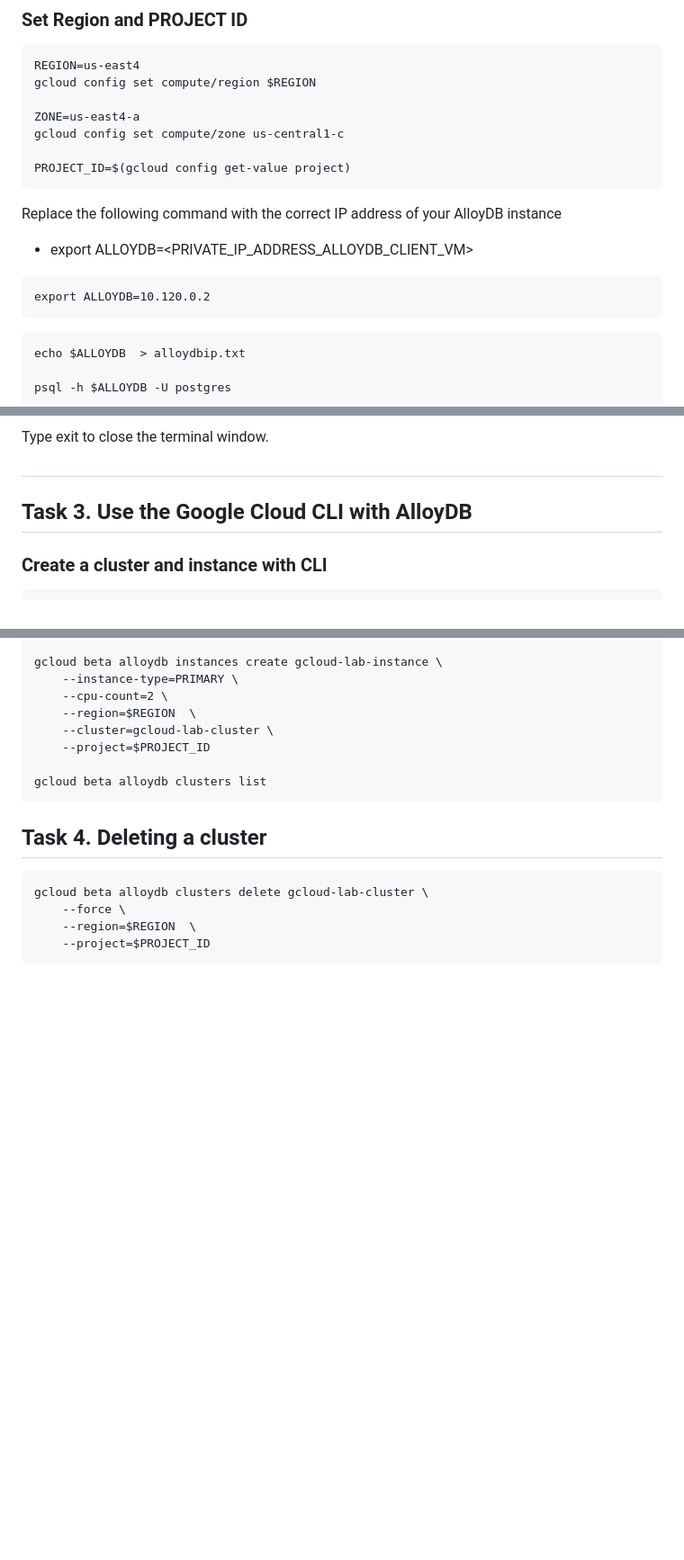
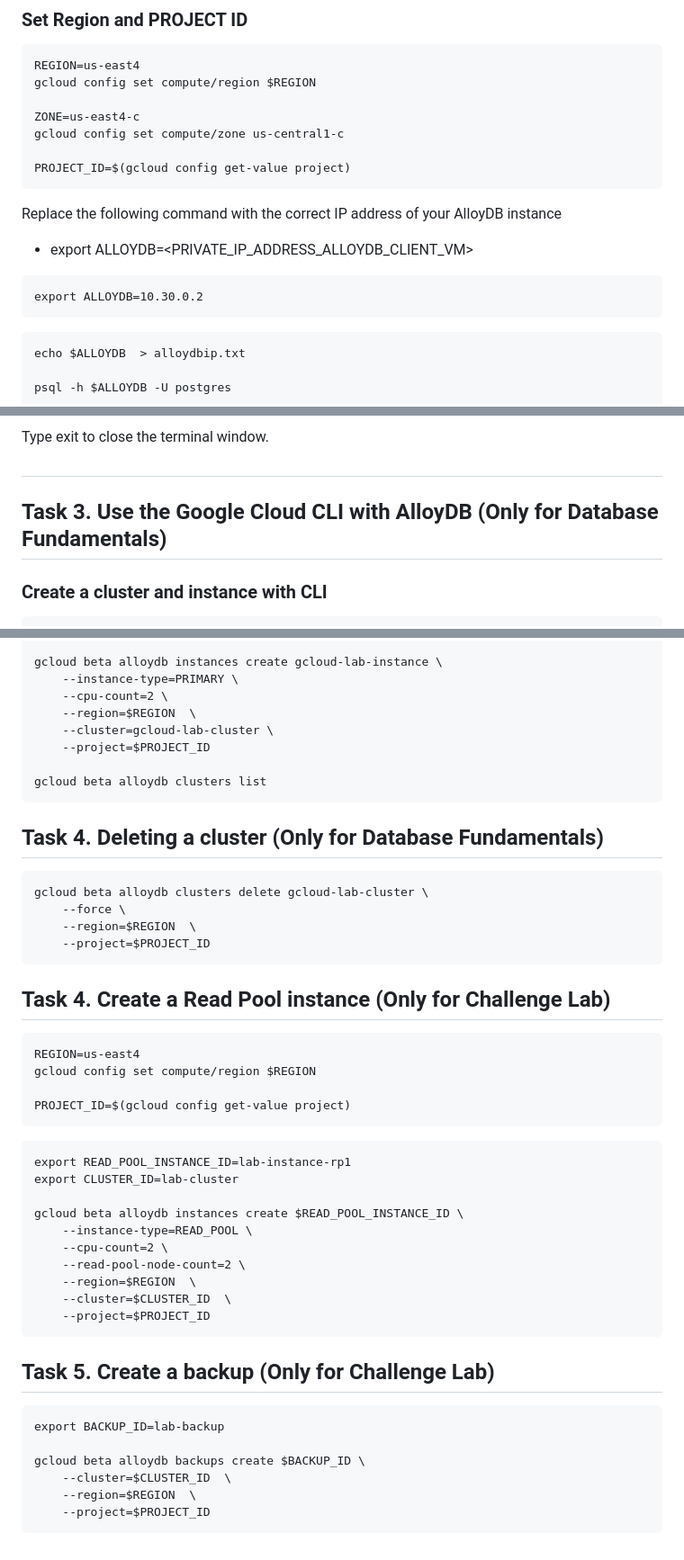
Before and after one commit to jasmohan-narula/google-cloud-skills-boost-labs, a Markdown page: Create and Manage AlloyDB Databases/AlloyDB - Database Fundamentals/README.md, 3 parts joined by grey strips. Shown: that part at 90% size. Drawn GitHub-style; blank space fills up the shorter version.

````diff
--- a/Create and Manage AlloyDB Databases/AlloyDB - Database Fundamentals/README.md
+++ b/Create and Manage AlloyDB Databases/AlloyDB - Database Fundamentals/README.md
@@ -84,7 +85,7 @@ Once inside the VM terminal,
 REGION=us-east4
 gcloud config set compute/region $REGION
 
-ZONE=us-east4-a
+ZONE=us-east4-c
 gcloud config set compute/zone us-central1-c
 
 PROJECT_ID=$(gcloud config get-value project)
@@ -93,7 +94,7 @@ PROJECT_ID=$(gcloud config get-value project)
 Replace the following command  with the  correct IP address of your AlloyDB instance
 - export ALLOYDB=<PRIVATE_IP_ADDRESS_ALLOYDB_CLIENT_VM>
 ```
-export ALLOYDB=10.120.0.2
+export ALLOYDB=10.30.0.2
 ```
 
 ```
@@ -156,7 +206,7 @@ Type exit to close the terminal window.
 
 
 ##
-## Task 3. Use the Google Cloud CLI with AlloyDB
+## Task 3. Use the Google Cloud CLI with AlloyDB  (Only for Database Fundamentals)
 
 ### Create a cluster and instance with CLI
 ```
@@ -177,10 +227,44 @@ gcloud beta alloydb clusters list
 ```
 
 
-## Task 4. Deleting a cluster
+## Task 4. Deleting a cluster (Only for Database Fundamentals)
 ```
 gcloud beta alloydb clusters delete gcloud-lab-cluster \
     --force \
     --region=$REGION  \
     --project=$PROJECT_ID
 ```
+
+
+
+## Task 4. Create a Read Pool instance (Only for Challenge Lab)
+```
+REGION=us-east4
+gcloud config set compute/region $REGION
+
+PROJECT_ID=$(gcloud config get-value project)
+```
+
+```
+export READ_POOL_INSTANCE_ID=lab-instance-rp1
+export CLUSTER_ID=lab-cluster
+
+gcloud beta alloydb instances create $READ_POOL_INSTANCE_ID \
+    --instance-type=READ_POOL \
+    --cpu-count=2 \
+    --read-pool-node-count=2 \
+    --region=$REGION  \
+    --cluster=$CLUSTER_ID  \
+    --project=$PROJECT_ID
+```
+
+
+## Task 5. Create a backup (Only for Challenge Lab)
+```
+export BACKUP_ID=lab-backup
+
+gcloud beta alloydb backups create $BACKUP_ID \
+    --cluster=$CLUSTER_ID  \
+    --region=$REGION  \
+    --project=$PROJECT_ID
+```
````
Also changed, not shown: other parts of Create and Manage AlloyDB Databases/AlloyDB - Database Fundamentals/README.md (+52 -2 lines).
